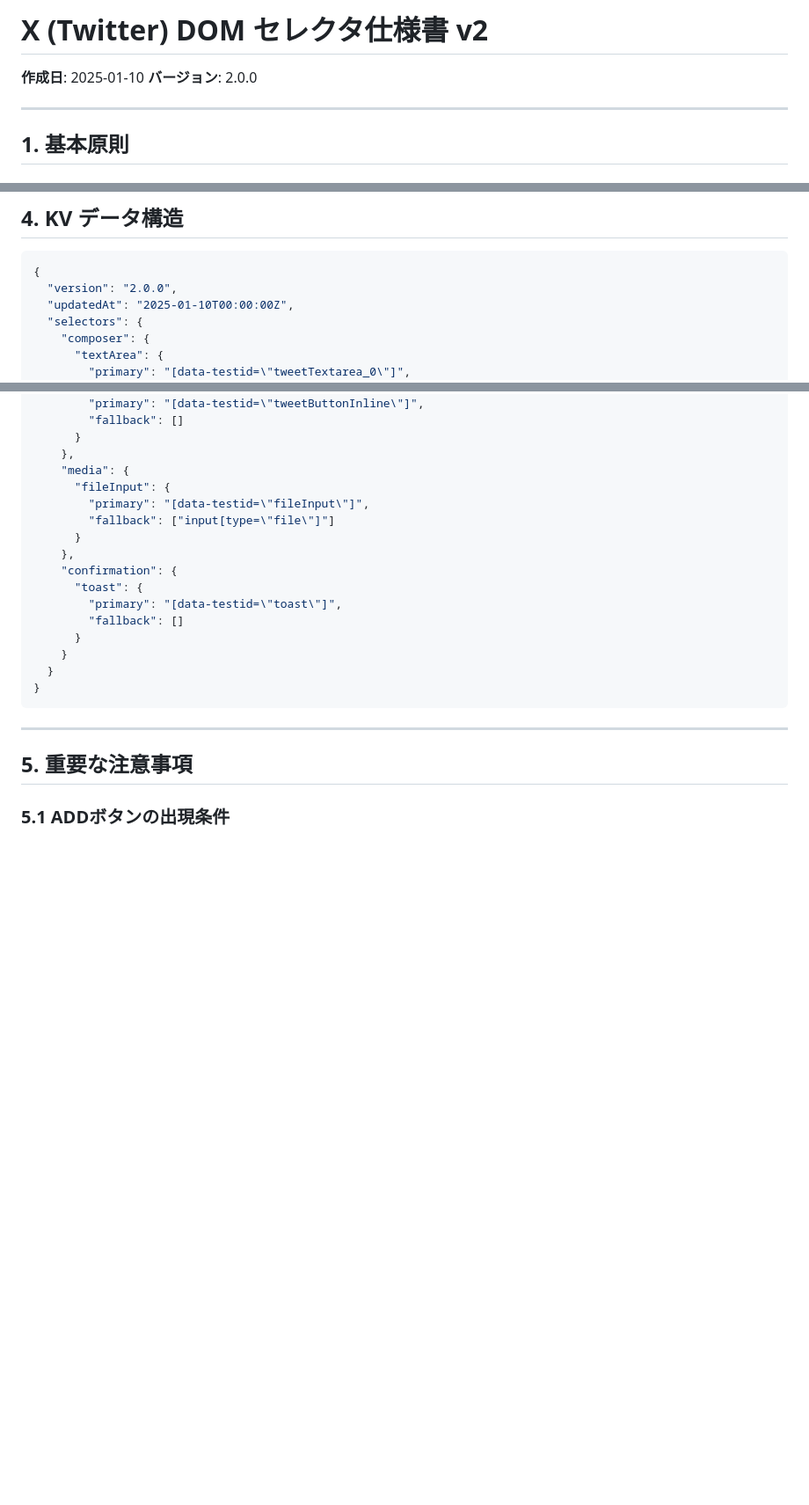
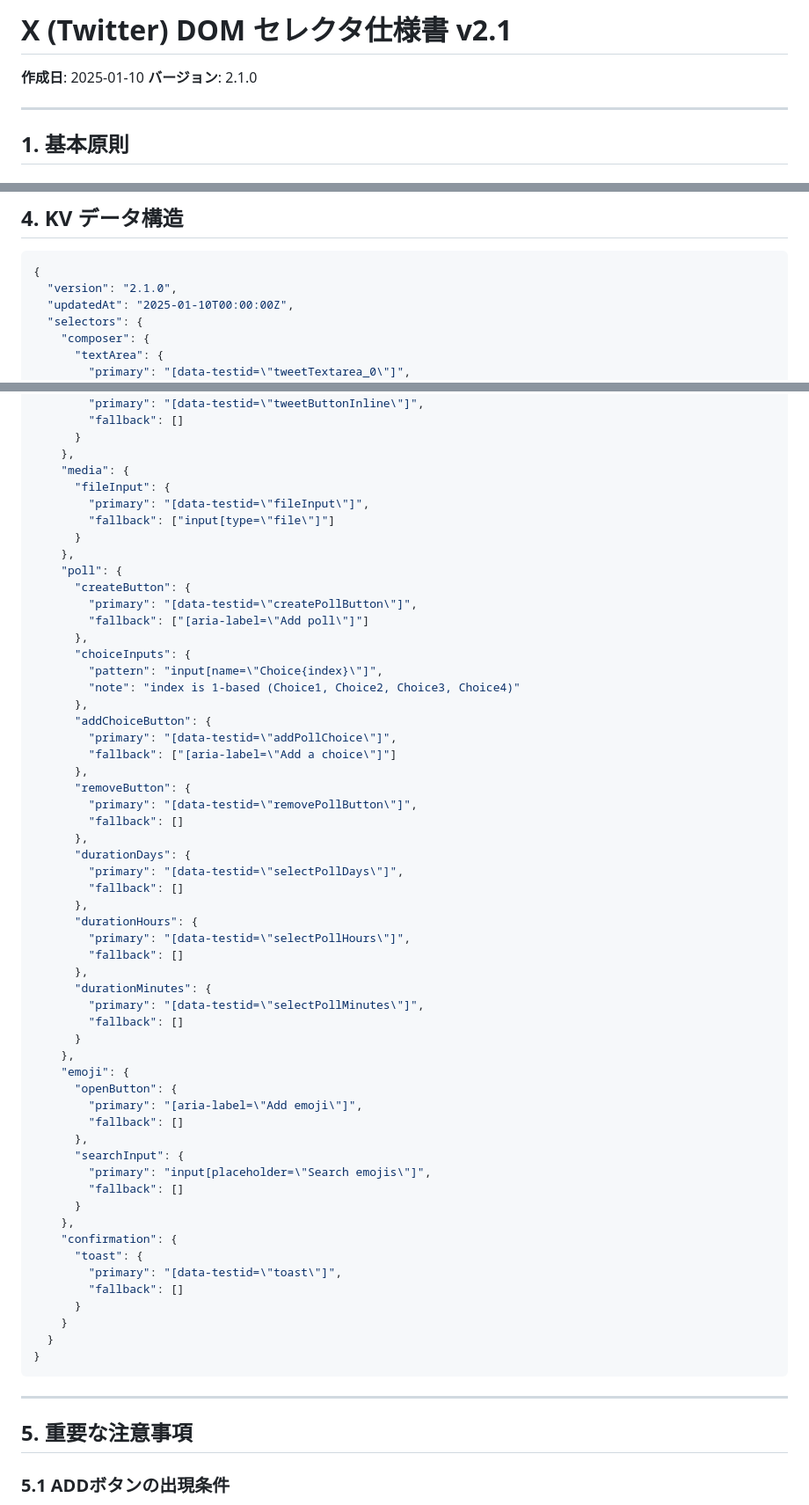
Before and after one commit to UKIYO-4s/XPostAgent, a Markdown page: docs/dom-selectors.md, 3 parts joined by grey strips. Shown at 88% size. GitHub-like rendering; blank space fills up the shorter version.

Commit message:
docs: セレクタ仕様書 v2.1.0 - Poll/Emoji UI セレクタ追加
- 2.4 アンケート (Poll) UI セクション追加
- 2.5 絵文字ピッカー (Emoji) UI セクション追加
- KVデータ構造に poll, emoji セクション追加
- Cloudflare KV を v2.1.0 に更新済み

Co-Authored-By: Claude Opus 4.5 <noreply@anthropic.com>

````diff
--- a/docs/dom-selectors.md
+++ b/docs/dom-selectors.md
@@ -1,7 +1,7 @@
-# X (Twitter) DOM セレクタ仕様書 v2
+# X (Twitter) DOM セレクタ仕様書 v2.1
 
 **作成日**: 2025-01-10
-**バージョン**: 2.0.0
+**バージョン**: 2.1.0
 
 ---
 
@@ -171,7 +194,7 @@ async function activateAndInputText(textArea, text) {
 
 ```json
 {
-  "version": "2.0.0",
+  "version": "2.1.0",
   "updatedAt": "2025-01-10T00:00:00Z",
   "selectors": {
     "composer": {
@@ -201,6 +224,46 @@ async function activateAndInputText(textArea, text) {
       "fileInput": {
         "primary": "[data-testid=\"fileInput\"]",
         "fallback": ["input[type=\"file\"]"]
+      }
+    },
+    "poll": {
+      "createButton": {
+        "primary": "[data-testid=\"createPollButton\"]",
+        "fallback": ["[aria-label=\"Add poll\"]"]
+      },
+      "choiceInputs": {
+        "pattern": "input[name=\"Choice{index}\"]",
+        "note": "index is 1-based (Choice1, Choice2, Choice3, Choice4)"
+      },
+      "addChoiceButton": {
+        "primary": "[data-testid=\"addPollChoice\"]",
+        "fallback": ["[aria-label=\"Add a choice\"]"]
+      },
+      "removeButton": {
+        "primary": "[data-testid=\"removePollButton\"]",
+        "fallback": []
+      },
+      "durationDays": {
+        "primary": "[data-testid=\"selectPollDays\"]",
+        "fallback": []
+      },
+      "durationHours": {
+        "primary": "[data-testid=\"selectPollHours\"]",
+        "fallback": []
+      },
+      "durationMinutes": {
+        "primary": "[data-testid=\"selectPollMinutes\"]",
+        "fallback": []
+      }
+    },
+    "emoji": {
+      "openButton": {
+        "primary": "[aria-label=\"Add emoji\"]",
+        "fallback": []
+      },
+      "searchInput": {
+        "primary": "input[placeholder=\"Search emojis\"]",
+        "fallback": []
       }
     },
     "confirmation": {
````
Also changed, not shown: other parts of docs/dom-selectors.md (+25 -1 lines).
